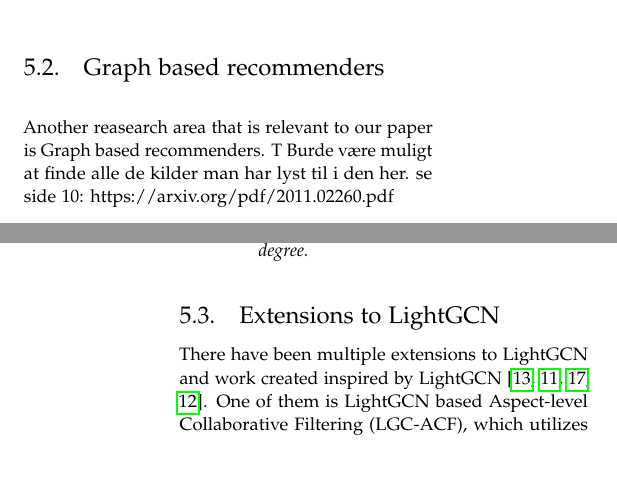
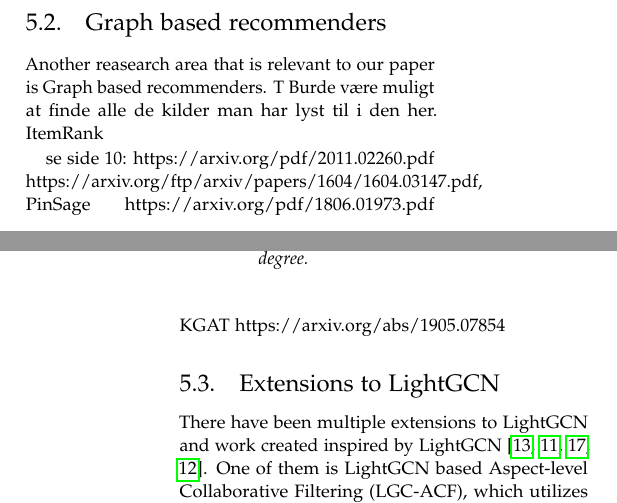
Before and after one commit to SpecialeBajs/speciale-rapport, a LaTeX paper (main.tex, which reads article/Related-work/related-work.tex): two parts of the columns of pages 17 and 18 of 33, joined at a grey line, cut so that both start at the same text, the shorter picture padded with empty space. Compiled offline with pdfLaTeX.

Commit message:
added some links

```diff
--- a/article/Related-work/related-work.tex
+++ b/article/Related-work/related-work.tex
@@ -21,7 +21,13 @@ SVD++ \cite{SVD} combines the neighborhood and the latent factor approach while
 Another reasearch area that is relevant to our paper is Graph based recommenders.
 T
 Burde være muligt at finde alle de kilder man har lyst til i den her.
+ItemRank
+
 se side 10: https://arxiv.org/pdf/2011.02260.pdf
+https://arxiv.org/ftp/arxiv/papers/1604/1604.03147.pdf,
+PinSage https://arxiv.org/pdf/1806.01973.pdf
+KGAT https://arxiv.org/abs/1905.07854
+
 
 \subsection{Extensions to LightGCN}
 There have been multiple extensions to LightGCN and work created inspired by LightGCN \cite{LGC-ACF,IMP-GCN,SGNN,BiTGCF}.
```
